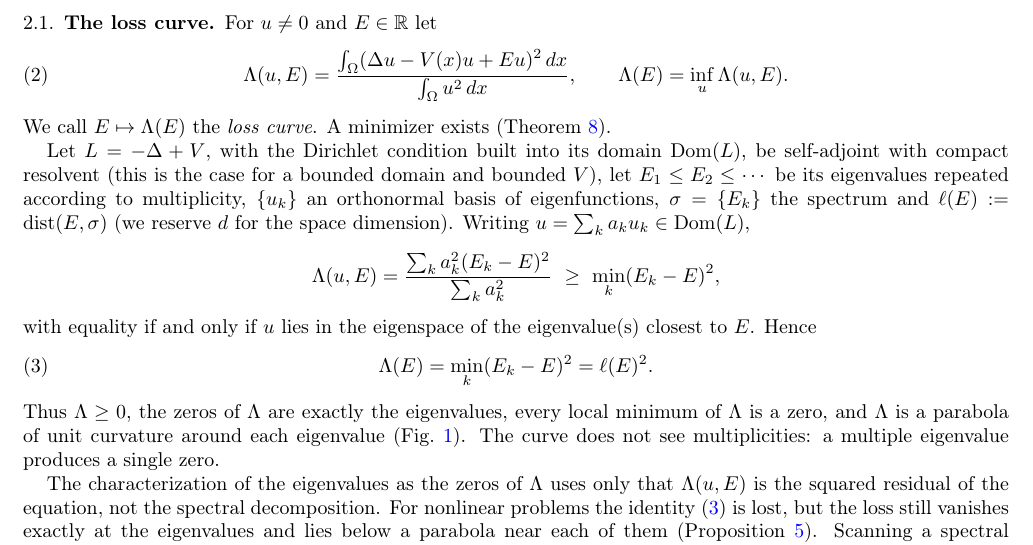
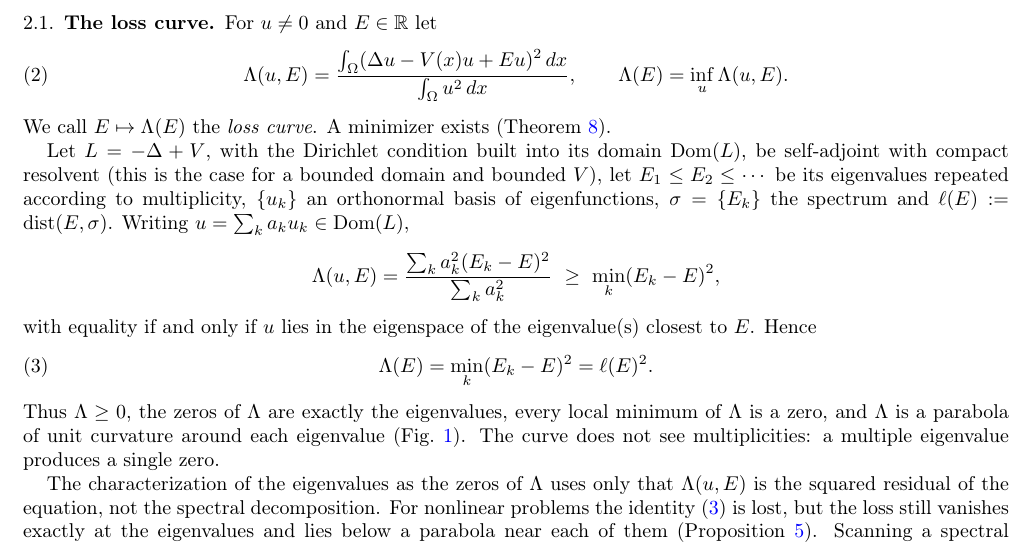
Before and after one commit to jfbonder/PINN-eigenvalues-v2, a LaTeX paper (paper/v4-short/FBS-v4-short.tex): part of page 2 of 27, cut so that both start at the same text. Compiled offline with pdfLaTeX.

Commit message:
Paper v4 and v4-short: remove remark on the symbol d
Co-Authored-By: Claude Opus 5.5 <noreply@anthropic.com>
Claude-Session: https://claude.ai/code/session_01LBysrESxVHBErxxvKEs6RE

```diff
--- a/paper/v4-short/FBS-v4-short.tex
+++ b/paper/v4-short/FBS-v4-short.tex
@@ -142,8 +142,7 @@ We call $E\mapsto\Lambda(E)$ the \emph{loss curve}. A minimizer exists (Theorem~
 Let $L=-\Delta+V$, with the Dirichlet condition built into its domain $\mathrm{Dom}(L)$, be
 self-adjoint with compact resolvent (this is the case for a bounded domain and bounded $V$), let
 $E_1\le E_2\le\cdots$ be its eigenvalues repeated according to multiplicity, $\{u_k\}$ an orthonormal
-basis of eigenfunctions, $\sigma=\{E_k\}$ the spectrum and $\ell(E):=\dist(E,\sigma)$ (we reserve $d$
-for the space dimension). Writing $u=\sum_ka_ku_k\in \mathrm{Dom}(L)$,
+basis of eigenfunctions, $\sigma=\{E_k\}$ the spectrum and $\ell(E):=\dist(E,\sigma)$. Writing $u=\sum_ka_ku_k\in \mathrm{Dom}(L)$,
 \[
 \Lambda(u,E)=\frac{\sum_k a_k^2 (E_k-E)^2}{\sum_k a_k^2}\ \ge\ \min_k (E_k-E)^2,
 \]
```
Also changed, not shown: paper/v4/FBS-v4.tex (+1 -1 lines), paper/v4-short/FBS-v4-short.pdf, 1 other file.
